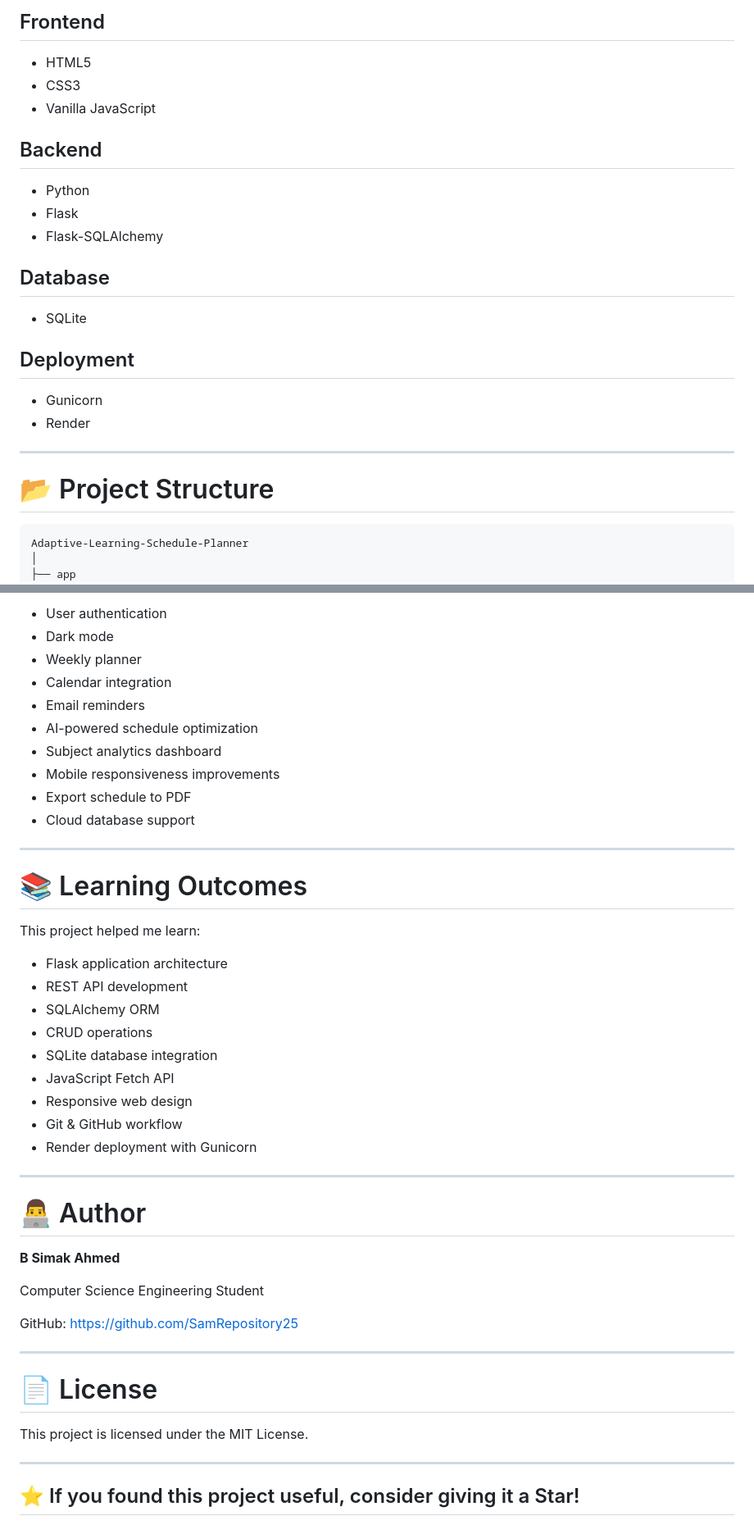
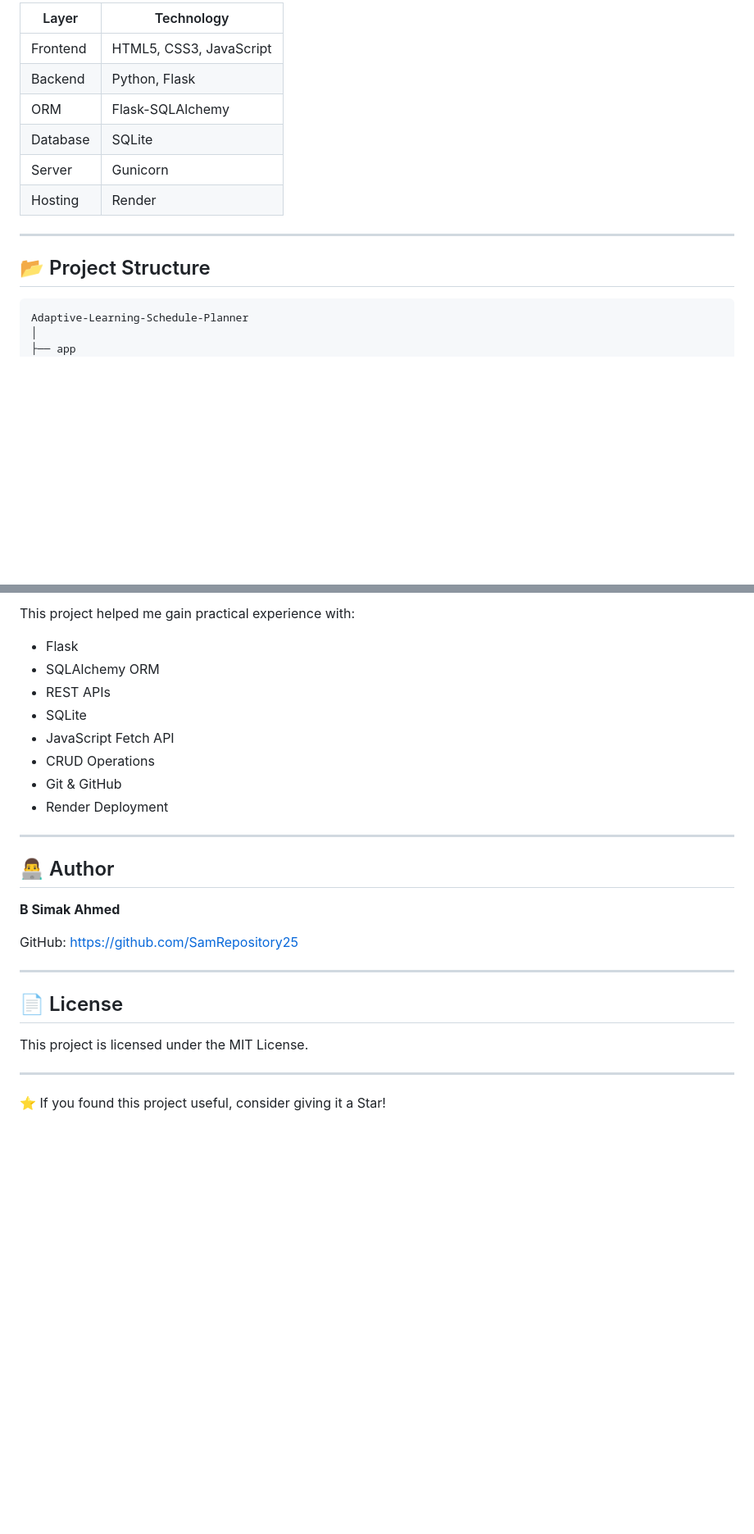
Before and after one commit to SamRepository25/Adaptive-Learning-Schedule-Planner, a Markdown page: README.md, 2 parts joined by grey strips. Shown at 82% size. Drawn GitHub-style; blank space fills up the shorter version.

````diff
--- a/README.md
+++ b/README.md
@@ -74,30 +77,18 @@ The application then distributes **120 minutes** of daily study time proportiona
 
-## Frontend
-
-- HTML5
-- CSS3
-- Vanilla JavaScript
-
-## Backend
-
-- Python
-- Flask
-- Flask-SQLAlchemy
-
-## Database
-
-- SQLite
-
-## Deployment
-
-- Gunicorn
-- Render
+| Layer | Technology |
+|--------|------------|
+| Frontend | HTML5, CSS3, JavaScript |
+| Backend | Python, Flask |
+| ORM | Flask-SQLAlchemy |
+| Database | SQLite |
+| Server | Gunicorn |
+| Hosting | Render |
 
 ---
 
-# 📂 Project Structure
+## 📂 Project Structure
 
-```
+```text
 Adaptive-Learning-Schedule-Planner
 │
 ├── app
@@ -219,47 +195,29 @@ _Add another screenshot here._
 
-- User authentication
-- Dark mode
-- Weekly planner
-- Calendar integration
-- Email reminders
-- AI-powered schedule optimization
-- Subject analytics dashboard
-- Mobile responsiveness improvements
-- Export schedule to PDF
-- Cloud database support
+This project helped me gain practical experience with:
+
+- Flask
+- SQLAlchemy ORM
+- REST APIs
+- SQLite
+- JavaScript Fetch API
+- CRUD Operations
+- Git & GitHub
+- Render Deployment
 
 ---
 
-# 📚 Learning Outcomes
-
-This project helped me learn:
-
-- Flask application architecture
-- REST API development
-- SQLAlchemy ORM
-- CRUD operations
-- SQLite database integration
-- JavaScript Fetch API
-- Responsive web design
-- Git & GitHub workflow
-- Render deployment with Gunicorn
-
----
-
-# 👨‍💻 Author
+## 👨‍💻 Author
 
 **B Simak Ahmed**
-
-Computer Science Engineering Student
 
 GitHub: https://github.com/SamRepository25
 
 ---
 
-# 📄 License
+## 📄 License
 
 This project is licensed under the MIT License.
 
 ---
 
-## ⭐ If you found this project useful, consider giving it a Star!
+⭐ If you found this project useful, consider giving it a Star!
````
Also changed, not shown: other parts of README.md (+57 -69 lines).
